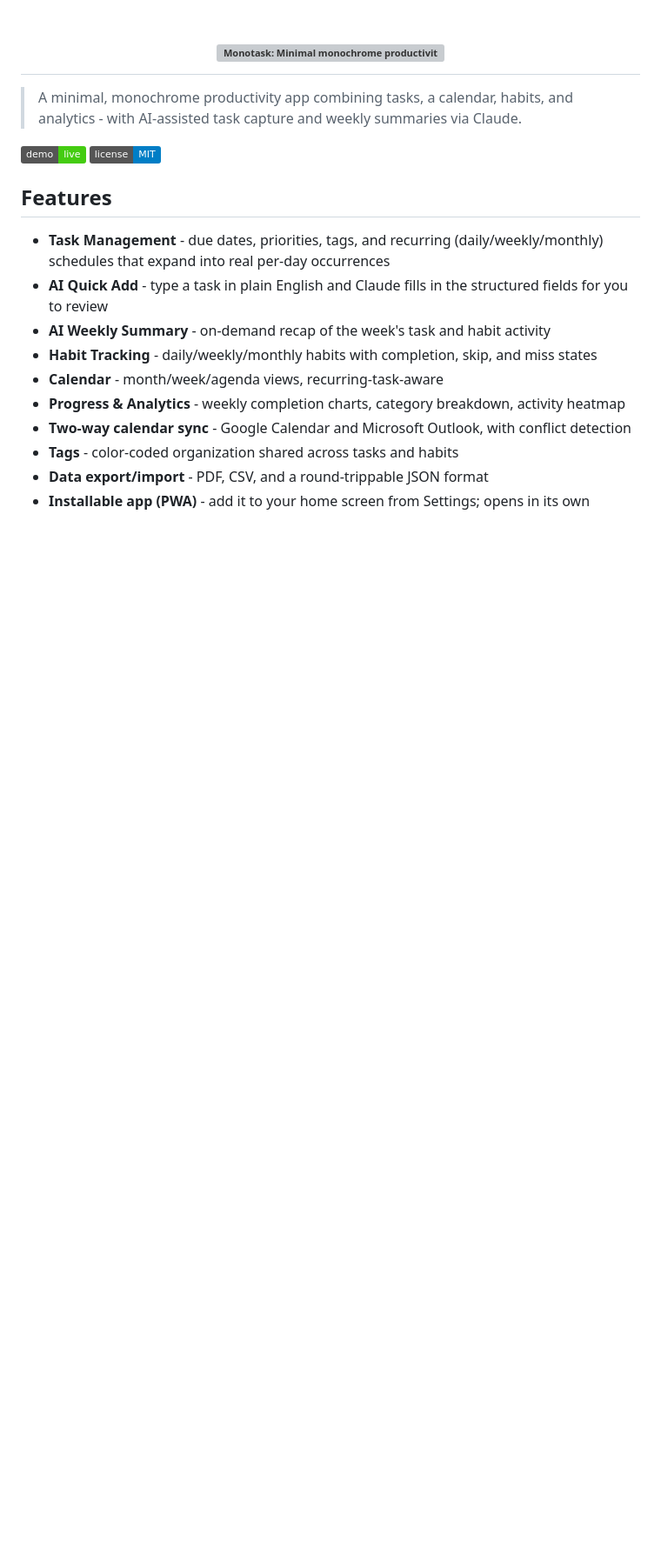
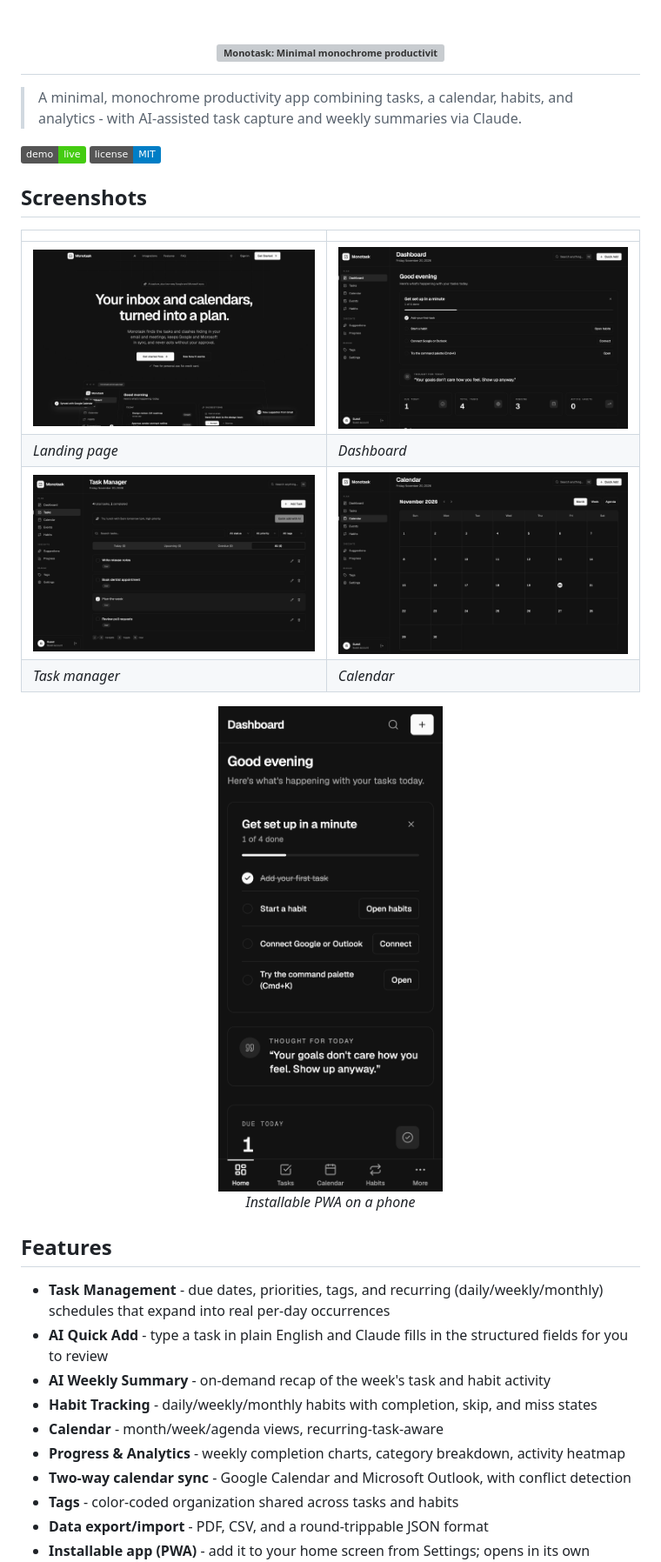
Before and after one commit to Sakar1601/Monotask, a Markdown page: README.md, the part around the change. Shown at 87% size. GitHub-like rendering; pictures changed too: docs/screenshots/calendar.png (added), docs/screenshots/dashboard.png (added), docs/screenshots/landing.png (added); badges without logos; blank space fills up the shorter version; grey boxes are pictures that could not be loaded.

Commit message:
docs: add screenshots; chore: add security headers on Vercel (#104)
Co-authored-by: Claude Sonnet 5.5 <noreply@anthropic.com>

```diff
--- a/README.md
+++ b/README.md
@@ -3,6 +3,17 @@
 > A minimal, monochrome productivity app combining tasks, a calendar, habits, and analytics - with AI-assisted task capture and weekly summaries via Claude.
 
 [![Live demo](https://img.shields.io/badge/demo-live-brightgreen)](https://monotask.vercel.app) ![License](https://img.shields.io/badge/license-MIT-blue)
+
+## Screenshots
+
+| | |
+| --- | --- |
+| ![Landing page](docs/screenshots/landing.png) | ![Dashboard](docs/screenshots/dashboard.png) |
+| *Landing page* | *Dashboard* |
+| ![Task manager](docs/screenshots/tasks.png) | ![Calendar](docs/screenshots/calendar.png) |
+| *Task manager* | *Calendar* |
+
+<p align="center"><img src="docs/screenshots/mobile.png" alt="Monotask on a phone" width="260"><br><em>Installable PWA on a phone</em></p>
 
 ## Features
 
```
Also changed, not shown: 1 other file.
